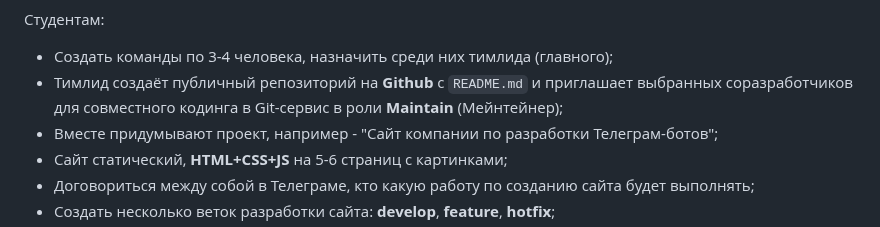
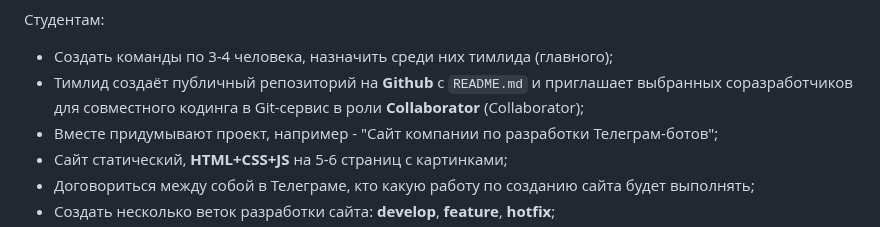
Before and after one commit to yufusawa/MfuaGit, a Markdown page: content/StudentPracticalsLabs/TeamDevelopment.md, the part around the change. Rendered like a GitHub page.

Commit message:
Update StudentPracticalsLabs/TeamDevelopment.md

```diff
--- a/content/StudentPracticalsLabs/TeamDevelopment.md
+++ b/content/StudentPracticalsLabs/TeamDevelopment.md
@@ -13,7 +13,7 @@
 
 Студентам:
 - Создать команды по 3-4 человека, назначить среди них тимлида (главного);
-- Тимлид создаёт публичный репозиторий на **Github** с `README.md` и приглашает выбранных соразработчиков для совместного кодинга в Git-сервис в роли **Maintain** (Мейнтейнер);
+- Тимлид создаёт публичный репозиторий на **Github** с `README.md` и приглашает выбранных соразработчиков для совместного кодинга в Git-сервис в роли **Collaborator** (Collaborator);
 - Вместе придумывают проект, например - "Сайт компании по разработки Телеграм-ботов";
 - Сайт статический, **HTML+CSS+JS** на 5-6 страниц с картинками;
 - Договориться между собой в Телеграме, кто какую работу по созданию сайта будет выполнять;
```
